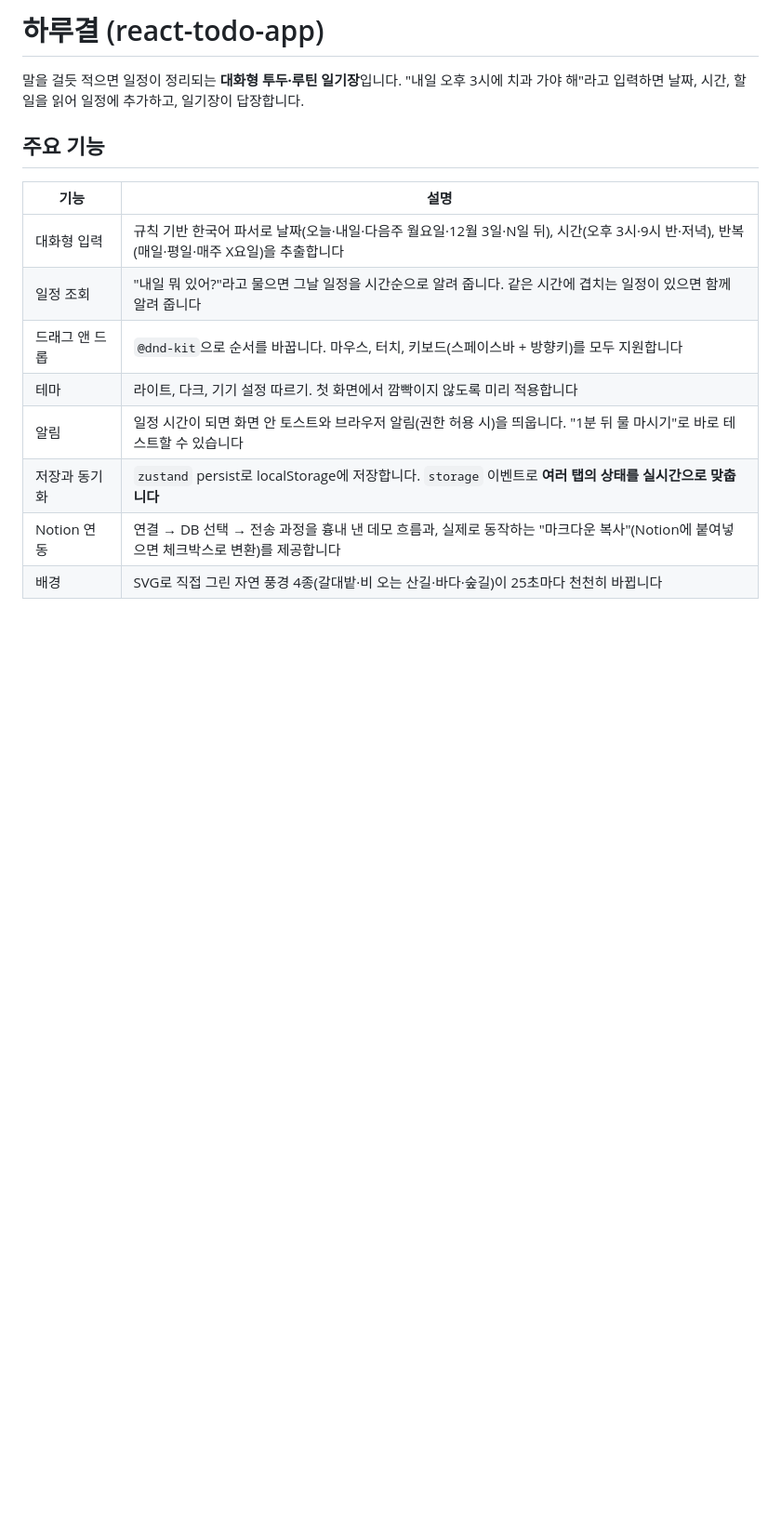
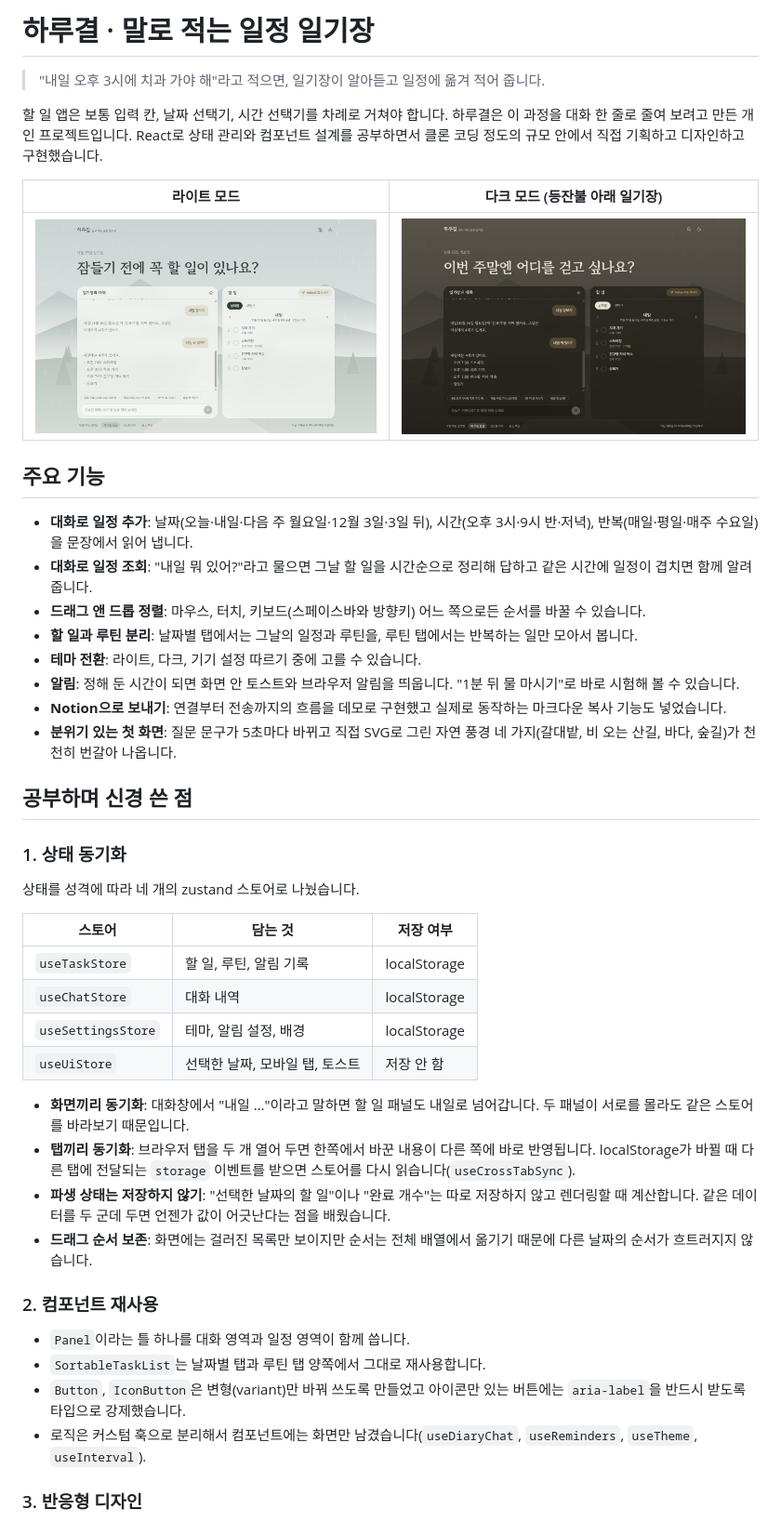
Before and after one commit to 2EETY/react-todo-app, a Markdown page: README.md, the part around one of its changes. Shown at 93% size. GitHub-like rendering; pictures changed too: docs/screenshot-dark.png (added), docs/screenshot-light.png (added); blank space fills up the shorter version.

```diff
--- a/README.md
+++ b/README.md
@@ -1,17 +1,48 @@
-# 하루결 (react-todo-app)
+# 하루결 · 말로 적는 일정 일기장
 
-말을 걸듯 적으면 일정이 정리되는 **대화형 투두·루틴 일기장**입니다.
-"내일 오후 3시에 치과 가야 해"라고 입력하면 날짜, 시간, 할 일을 읽어 일정에 추가하고, 일기장이 답장합니다.
+> "내일 오후 3시에 치과 가야 해"라고 적으면, 일기장이 알아듣고 일정에 옮겨 적어 줍니다.
+
+할 일 앱은 보통 입력 칸, 날짜 선택기, 시간 선택기를 차례로 거쳐야 합니다. 하루결은 이 과정을 대화 한 줄로 줄여 보려고 만든 개인 프로젝트입니다. React로 상태 관리와 컴포넌트 설계를 공부하면서 클론 코딩 정도의 규모 안에서 직접 기획하고 디자인하고 구현했습니다.
+
+| 라이트 모드 | 다크 모드 (등잔불 아래 일기장) |
+| --- | --- |
+| ![라이트 모드](docs/screenshot-light.png) | ![다크 모드](docs/screenshot-dark.png) |
 
 ## 주요 기능
 
-| 기능 | 설명 |
-| --- | --- |
-| 대화형 입력 | 규칙 기반 한국어 파서로 날짜(오늘·내일·다음주 월요일·12월 3일·N일 뒤), 시간(오후 3시·9시 반·저녁), 반복(매일·평일·매주 X요일)을 추출합니다 |
-| 일정 조회 | "내일 뭐 있어?"라고 물으면 그날 일정을 시간순으로 알려 줍니다. 같은 시간에 겹치는 일정이 있으면 함께 알려 줍니다 |
-| 드래그 앤 드롭 | `@dnd-kit`으로 순서를 바꿉니다. 마우스, 터치, 키보드(스페이스바 + 방향키)를 모두 지원합니다 |
-| 테마 | 라이트, 다크, 기기 설정 따르기. 첫 화면에서 깜빡이지 않도록 미리 적용합니다 |
-| 알림 | 일정 시간이 되면 화면 안 토스트와 브라우저 알림(권한 허용 시)을 띄웁니다. "1분 뒤 물 마시기"로 바로 테스트할 수 있습니다 |
-| 저장과 동기화 | `zustand` persist로 localStorage에 저장합니다. `storage` 이벤트로 **여러 탭의 상태를 실시간으로 맞춥니다** |
-| Notion 연동 | 연결 → DB 선택 → 전송 과정을 흉내 낸 데모 흐름과, 실제로 동작하는 "마크다운 복사"(Notion에 붙여넣으면 체크박스로 변환)를 제공합니다 |
-| 배경 | SVG로 직접 그린 자연 풍경 4종(갈대밭·비 오는 산길·바다·숲길)이 25초마다 천천히 바뀝니다 |
+- **대화로 일정 추가**: 날짜(오늘·내일·다음 주 월요일·12월 3일·3일 뒤), 시간(오후 3시·9시 반·저녁), 반복(매일·평일·매주 수요일)을 문장에서 읽어 냅니다.
+- **대화로 일정 조회**: "내일 뭐 있어?"라고 물으면 그날 할 일을 시간순으로 정리해 답하고 같은 시간에 일정이 겹치면 함께 알려 줍니다.
+- **드래그 앤 드롭 정렬**: 마우스, 터치, 키보드(스페이스바와 방향키) 어느 쪽으로든 순서를 바꿀 수 있습니다.
+- **할 일과 루틴 분리**: 날짜별 탭에서는 그날의 일정과 루틴을, 루틴 탭에서는 반복하는 일만 모아서 봅니다.
+- **테마 전환**: 라이트, 다크, 기기 설정 따르기 중에 고를 수 있습니다.
+- **알림**: 정해 둔 시간이 되면 화면 안 토스트와 브라우저 알림을 띄웁니다. "1분 뒤 물 마시기"로 바로 시험해 볼 수 있습니다.
+- **Notion으로 보내기**: 연결부터 전송까지의 흐름을 데모로 구현했고 실제로 동작하는 마크다운 복사 기능도 넣었습니다.
+- **분위기 있는 첫 화면**: 질문 문구가 5초마다 바뀌고 직접 SVG로 그린 자연 풍경 네 가지(갈대밭, 비 오는 산길, 바다, 숲길)가 천천히 번갈아 나옵니다.
+
+## 공부하며 신경 쓴 점
+
+### 1. 상태 동기화
+
+상태를 성격에 따라 네 개의 zustand 스토어로 나눴습니다.
+
+| 스토어 | 담는 것 | 저장 여부 |
+| --- | --- | --- |
+| `useTaskStore` | 할 일, 루틴, 알림 기록 | localStorage |
+| `useChatStore` | 대화 내역 | localStorage |
+| `useSettingsStore` | 테마, 알림 설정, 배경 | localStorage |
+| `useUiStore` | 선택한 날짜, 모바일 탭, 토스트 | 저장 안 함 |
+
+- **화면끼리 동기화**: 대화창에서 "내일 …"이라고 말하면 할 일 패널도 내일로 넘어갑니다. 두 패널이 서로를 몰라도 같은 스토어를 바라보기 때문입니다.
+- **탭끼리 동기화**: 브라우저 탭을 두 개 열어 두면 한쪽에서 바꾼 내용이 다른 쪽에 바로 반영됩니다. localStorage가 바뀔 때 다른 탭에 전달되는 `storage` 이벤트를 받으면 스토어를 다시 읽습니다(`useCrossTabSync`).
+- **파생 상태는 저장하지 않기**: "선택한 날짜의 할 일"이나 "완료 개수"는 따로 저장하지 않고 렌더링할 때 계산합니다. 같은 데이터를 두 군데 두면 언젠가 값이 어긋난다는 점을 배웠습니다.
+- **드래그 순서 보존**: 화면에는 걸러진 목록만 보이지만 순서는 전체 배열에서 옮기기 때문에 다른 날짜의 순서가 흐트러지지 않습니다.
+
+### 2. 컴포넌트 재사용
+
+- `Panel`이라는 틀 하나를 대화 영역과 일정 영역이 함께 씁니다.
+- `SortableTaskList`는 날짜별 탭과 루틴 탭 양쪽에서 그대로 재사용합니다.
+- `Button`, `IconButton`은 변형(variant)만 바꿔 쓰도록 만들었고 아이콘만 있는 버튼에는 `aria-label`을 반드시 받도록 타입으로 강제했습니다.
+- 로직은 커스텀 훅으로 분리해서 컴포넌트에는 화면만 남겼습니다(`useDiaryChat`, `useReminders`, `useTheme`, `useInterval`).
+
+### 3. 반응형 디자인
+
```
Also changed, not shown: other parts of README.md (+32 -17 lines).
